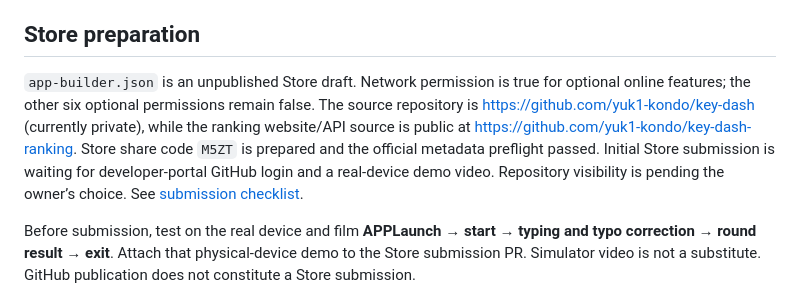
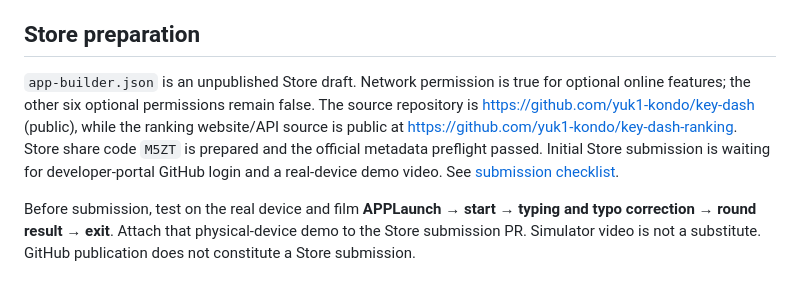
Before and after one commit to yuk1-kondo/key-dash, a Markdown page: README.md, the part around the change. Drawn GitHub-style.

Commit message:
Update README with public repository visibility

```diff
--- a/README.md
+++ b/README.md
@@ -127,7 +127,7 @@ APPLaunch starts `/usr/bin/key-dash` as the logged-in user. The default display
 
 ## Store preparation
 
-`app-builder.json` is an unpublished Store draft. Network permission is true for optional online features; the other six optional permissions remain false. The source repository is https://github.com/yuk1-kondo/key-dash (currently private), while the ranking website/API source is public at https://github.com/yuk1-kondo/key-dash-ranking. Store share code `M5ZT` is prepared and the official metadata preflight passed. Initial Store submission is waiting for developer-portal GitHub login and a real-device demo video. Repository visibility is pending the owner’s choice. See [submission checklist](docs/store-submission.md).
+`app-builder.json` is an unpublished Store draft. Network permission is true for optional online features; the other six optional permissions remain false. The source repository is https://github.com/yuk1-kondo/key-dash (public), while the ranking website/API source is public at https://github.com/yuk1-kondo/key-dash-ranking. Store share code `M5ZT` is prepared and the official metadata preflight passed. Initial Store submission is waiting for developer-portal GitHub login and a real-device demo video. See [submission checklist](docs/store-submission.md).
 
 Before submission, test on the real device and film **APPLaunch → start → typing and typo correction → round result → exit**. Attach that physical-device demo to the Store submission PR. Simulator video is not a substitute. GitHub publication does not constitute a Store submission.
 
```
